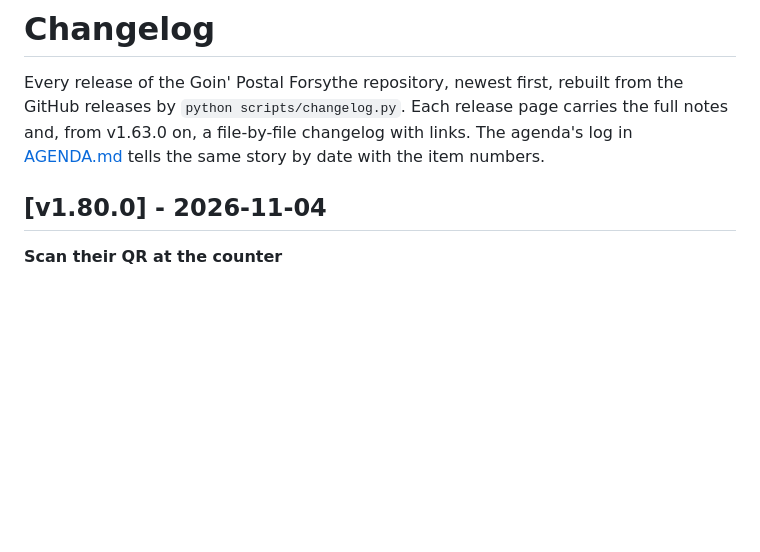
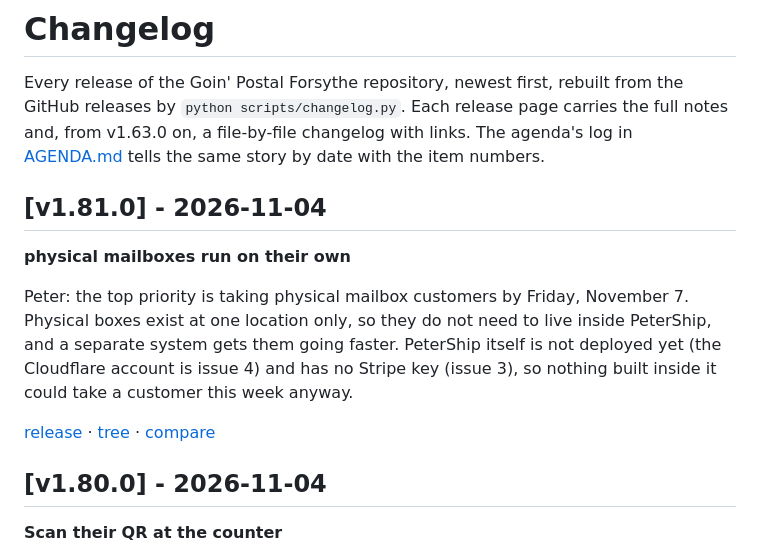
Before and after one commit to wbp318/goin-postal-forsythe, a Markdown page: CHANGELOG.md, the part around the change. GitHub-like rendering; blank space fills up the shorter version.

Commit message:
CHANGELOG.md: v1.81.0
Co-Authored-By: Claude Opus 5.5 <noreply@anthropic.com>

```diff
--- a/CHANGELOG.md
+++ b/CHANGELOG.md
@@ -1,6 +1,14 @@
 # Changelog
 
 Every release of the Goin' Postal Forsythe repository, newest first, rebuilt from the GitHub releases by `python scripts/changelog.py`. Each release page carries the full notes and, from v1.63.0 on, a file-by-file changelog with links. The agenda's log in [AGENDA.md](AGENDA.md) tells the same story by date with the item numbers.
+
+## [v1.81.0] - 2026-11-04
+
+**physical mailboxes run on their own**
+
+Peter: the top priority is taking physical mailbox customers by Friday, November 7. Physical boxes exist at one location only, so they do not need to live inside PeterShip, and a separate system gets them going faster. PeterShip itself is not deployed yet (the Cloudflare account is issue 4) and has no Stripe key (issue 3), so nothing built inside it could take a customer this week anyway.
+
+[release](https://github.com/wbp318/goin-postal-forsythe/releases/tag/v1.81.0) · [tree](https://github.com/wbp318/goin-postal-forsythe/tree/v1.81.0) · [compare](https://github.com/wbp318/goin-postal-forsythe/compare/v1.80.0...v1.81.0)
 
 ## [v1.80.0] - 2026-11-04
 
```
